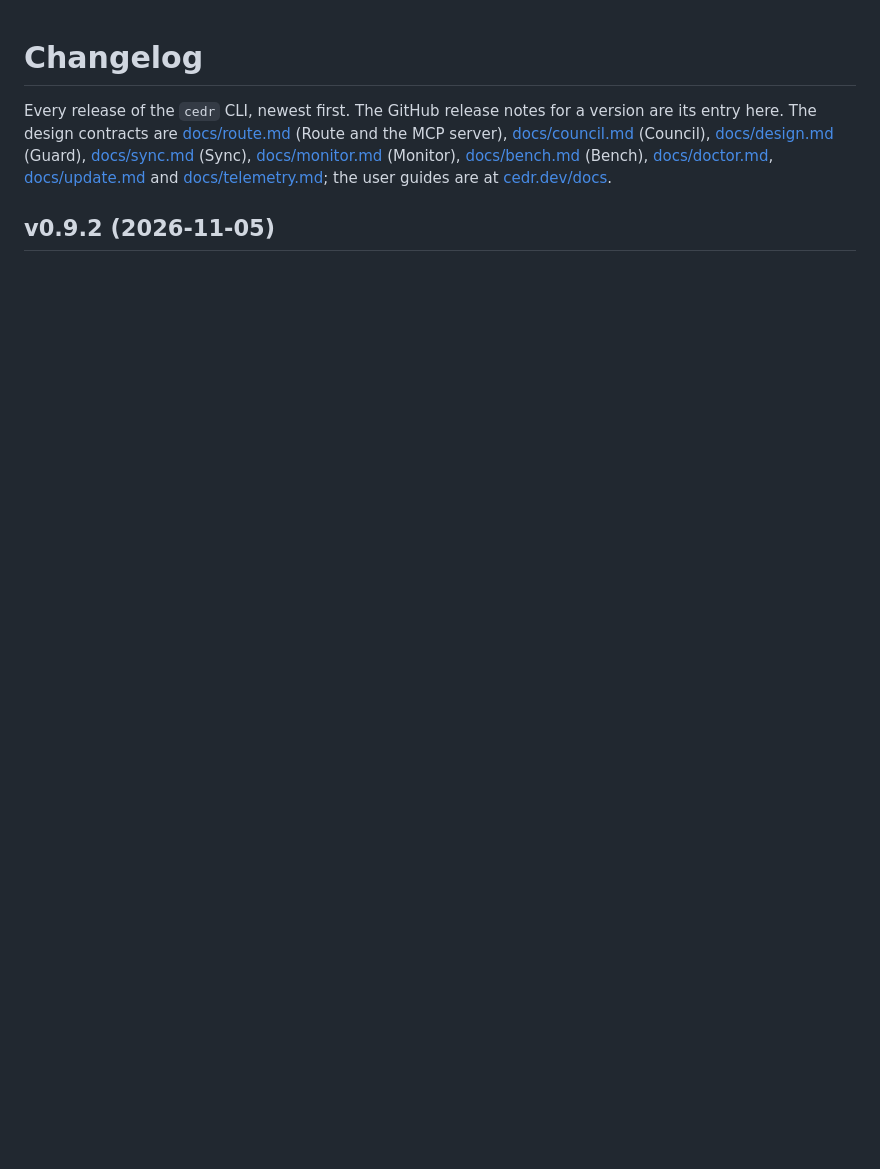
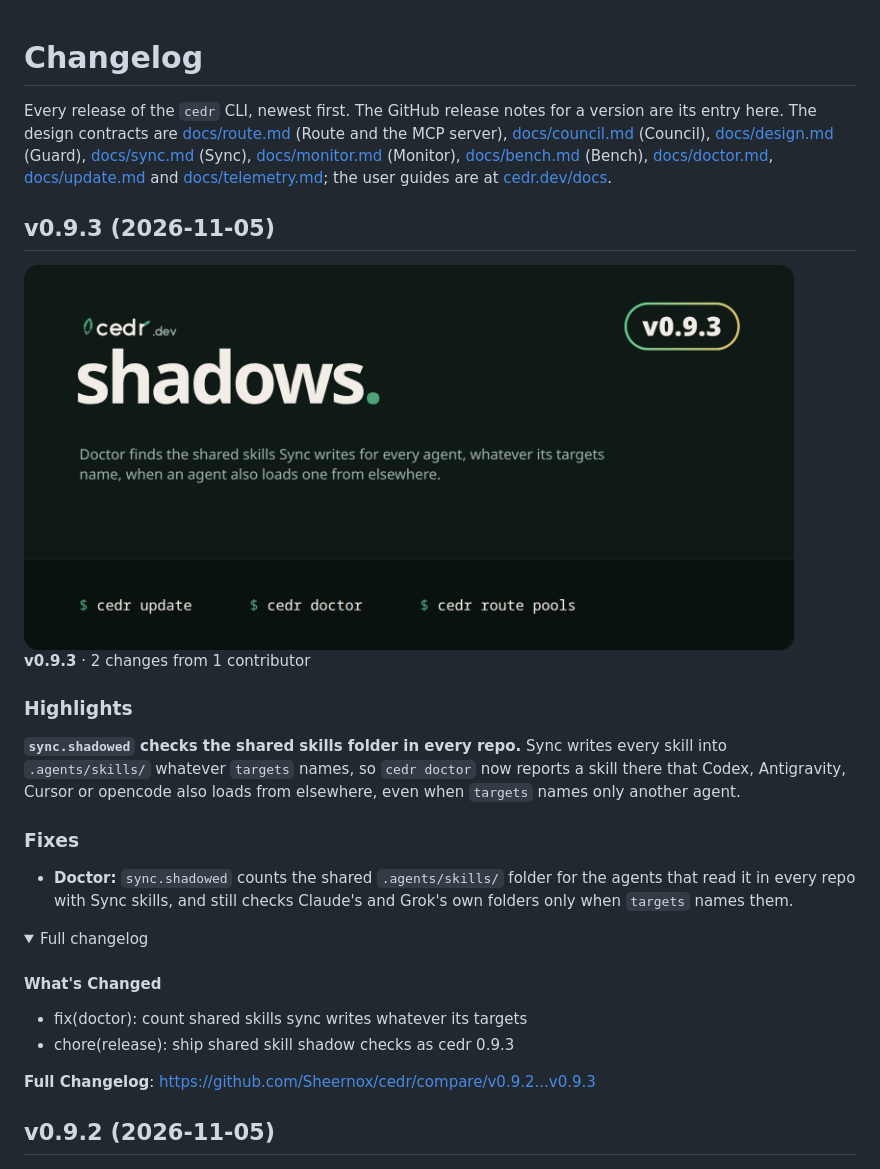
Before and after one commit to Sheernox/cedr, a Markdown page: CHANGELOG.md, the part around the change. GitHub-like rendering; pictures changed too: assets/releases/v0.9.3.png (added); folded sections open; blank space fills up the shorter version.

Commit message:
chore(release): ship shared skill shadow checks as cedr 0.9.3

```diff
--- a/CHANGELOG.md
+++ b/CHANGELOG.md
@@ -1,6 +1,28 @@
 # Changelog
 
 Every release of the `cedr` CLI, newest first. The GitHub release notes for a version are its entry here. The design contracts are [docs/route.md](docs/route.md) (Route and the MCP server), [docs/council.md](docs/council.md) (Council), [docs/design.md](docs/design.md) (Guard), [docs/sync.md](docs/sync.md) (Sync), [docs/monitor.md](docs/monitor.md) (Monitor), [docs/bench.md](docs/bench.md) (Bench), [docs/doctor.md](docs/doctor.md), [docs/update.md](docs/update.md) and [docs/telemetry.md](docs/telemetry.md); the user guides are at [cedr.dev/docs](https://cedr.dev/docs).
+
+## v0.9.3 (2026-11-05)
+
+<img src="https://raw.githubusercontent.com/Sheernox/cedr/main/assets/releases/v0.9.3.png" alt="cedr v0.9.3: shadows" width="770">
+
+**v0.9.3** · 2 changes from 1 contributor
+
+### Highlights
+**`sync.shadowed` checks the shared skills folder in every repo.** Sync writes every skill into `.agents/skills/` whatever `targets` names, so `cedr doctor` now reports a skill there that Codex, Antigravity, Cursor or opencode also loads from elsewhere, even when `targets` names only another agent.
+
+### Fixes
+- **Doctor:** `sync.shadowed` counts the shared `.agents/skills/` folder for the agents that read it in every repo with Sync skills, and still checks Claude's and Grok's own folders only when `targets` names them.
+
+<details>
+<summary>Full changelog</summary>
+
+#### What's Changed
+* fix(doctor): count shared skills sync writes whatever its targets
+* chore(release): ship shared skill shadow checks as cedr 0.9.3
+
+**Full Changelog**: https://github.com/Sheernox/cedr/compare/v0.9.2...v0.9.3
+</details>
 
 ## v0.9.2 (2026-11-05)
 
```
Also changed, not shown: 3 other files.
